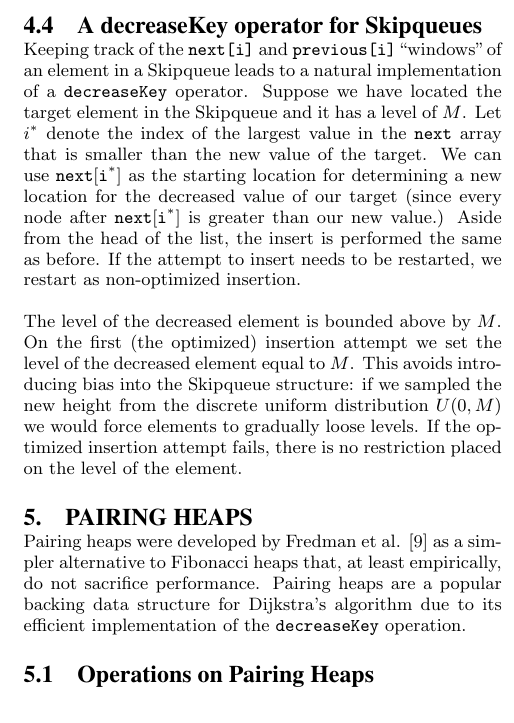
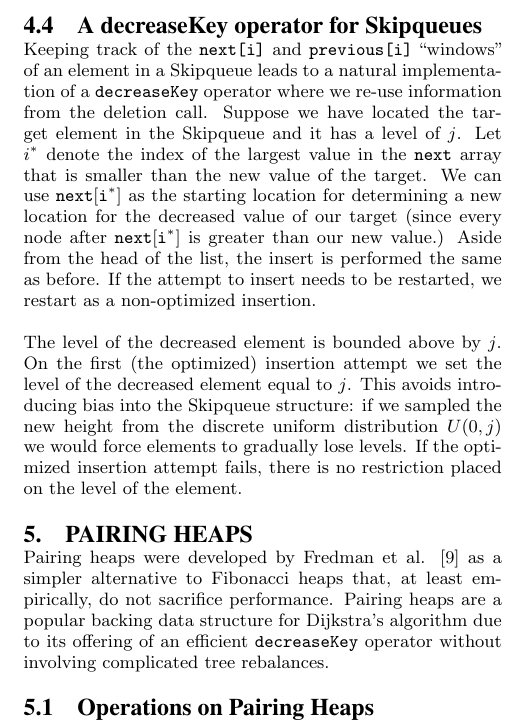
Before and after one commit to jerr0328/Lock-Free-Pairing-Heap, a LaTeX paper (tex/midterm/proposal.tex): part of one column of page 5 of 8, cut so that both start at the same text. Compiled offline with pdfLaTeX.

Commit message:
More proofing

```diff
--- a/tex/midterm/proposal.tex
+++ b/tex/midterm/proposal.tex
@@ -421,28 +421,30 @@ point.) There is no need update any pointers on a removal since subsequent searc
 this for us.
 
 \subsection{A decreaseKey operator for Skipqueues}
+\label{skipqueue:decreasekey}
 Keeping track of the \texttt{next[i]} and \texttt{previous[i]}
 ``windows'' of an element in a Skipqueue leads to a natural implementation
-of a \texttt{decreaseKey} operator. Suppose we have located the target element in the
-Skipqueue and it has a level of $M$. Let $i^*$ denote the index of the largest value
+of a \texttt{decreaseKey} operator where we re-use information from
+the deletion call. Suppose we have located the target element in the
+Skipqueue and it has a level of $j$. Let $i^*$ denote the index of the largest value
 in the \texttt{next} array that is smaller than the new value of the target. We can use
 $\mathtt{next[i}^*\mathtt{]}$ as the starting location for determining a new location
 for the decreased value of our target (since every node after $\mathtt{next[i}^*\mathtt{]}$
 is greater than our new value.) Aside from the head of the list, the insert is performed
-the same as before. If the attempt to insert needs to be restarted, we restart as non-optimized insertion.
+the same as before. If the attempt to insert needs to be restarted, we restart as a non-optimized insertion.
 
-The level of the decreased element is bounded above by $M$. On the first (the optimized) insertion attempt we
-set the level of the decreased element equal to $M$. This avoids introducing bias into the Skipqueue structure: if we sampled
-the new height from the discrete uniform distribution $U(0, M)$ we would force elements to gradually
-loose levels. If the optimized insertion attempt fails, there is no restriction placed on the level of the element.
+The level of the decreased element is bounded above by $j$. On the first (the optimized) insertion attempt we
+set the level of the decreased element equal to $j$. This avoids introducing bias into the Skipqueue structure: if we sampled
+the new height from the discrete uniform distribution $U(0, j)$ we would force elements to gradually
+lose levels. If the optimized insertion attempt fails, there is no restriction placed on the level of the element.
 
 \section{Pairing Heaps}
 Pairing heaps were developed by Fredman et al. \cite{fredman86} as
 a simpler alternative to Fibonacci heaps that, at least empirically,
 do not sacrifice performance.
 Pairing heaps are a popular backing data structure
-for Dijkstra's algorithm due to its efficient implementation
-of the \texttt{decreaseKey} operation.
+for Dijkstra's algorithm due to its offering of an efficient
+\texttt{decreaseKey} operator without involving complicated tree rebalances.
 
 % http://www.cise.ufl.edu/~sahni/dsaaj/enrich/c13/pairing.htm is good!
 
```
Also changed, not shown: tex/midterm/proposal.tex (11 more changed lines).
